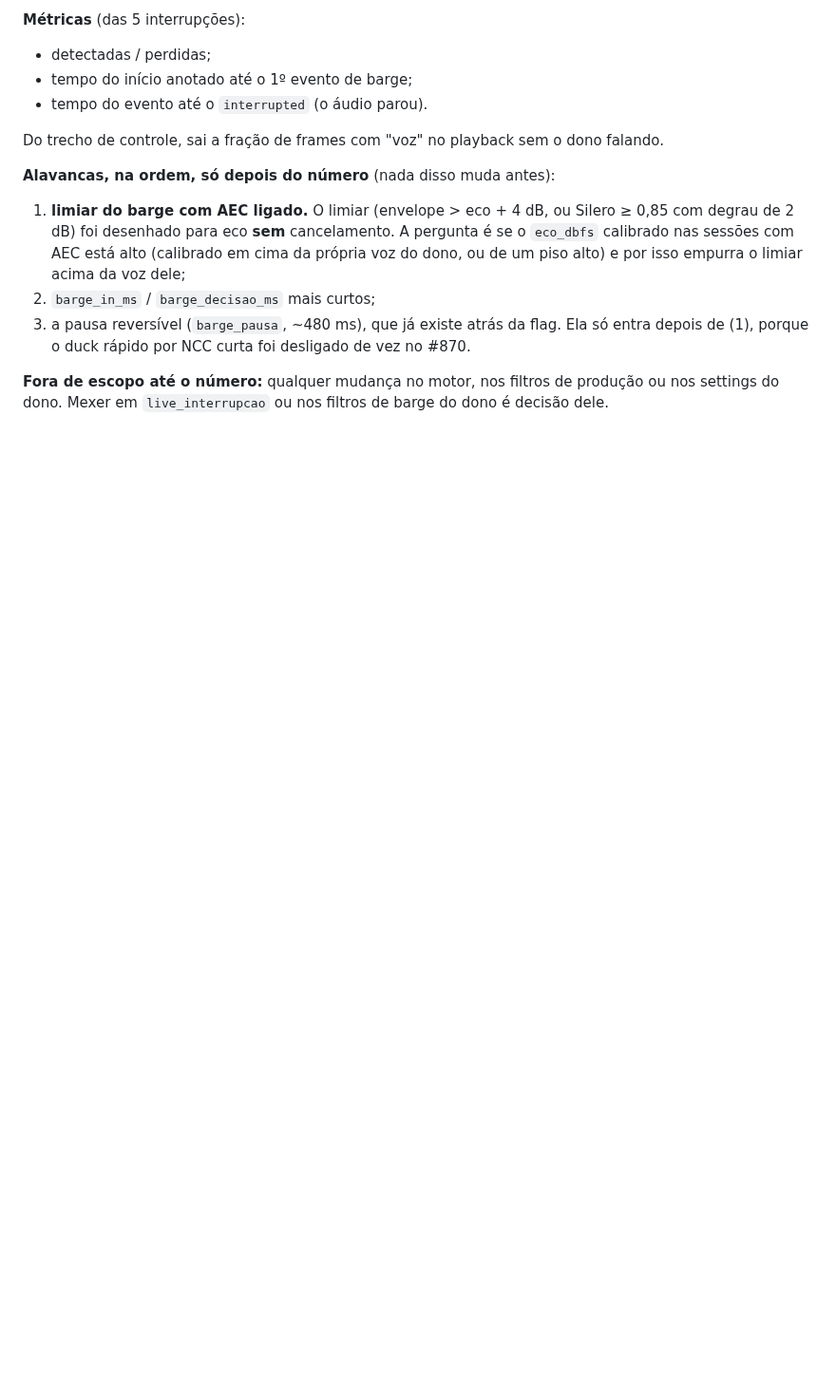
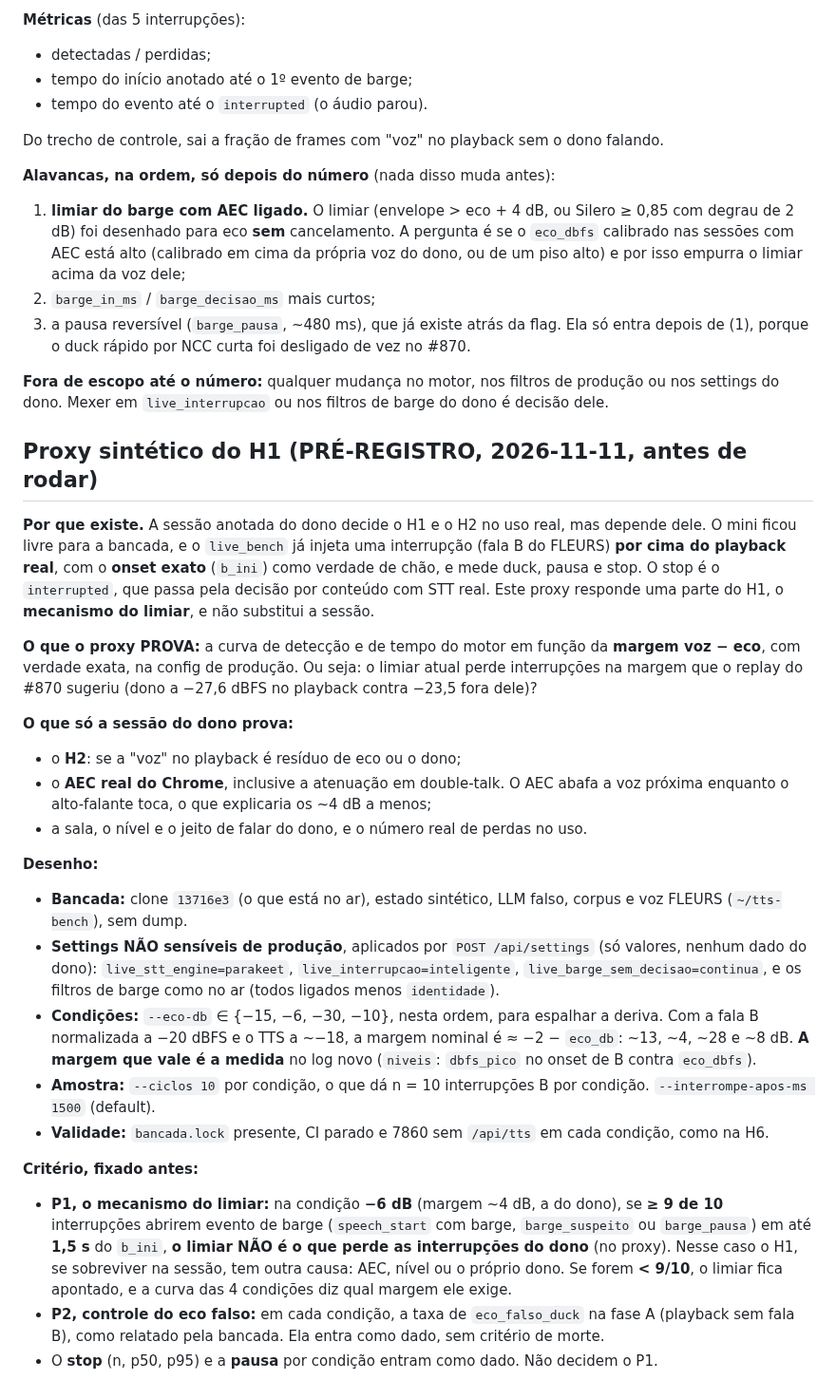
Before and after one commit to rlisboar/tts, a Markdown page: evidence/1129-barge-nao-detectado-prereg.md, the part around the change. Shown at 95% size. Rendered like a GitHub page; blank space fills up the shorter version.

Commit message:
docs(evidence): pré-registro do proxy sintético do H1 do #1129 (curva do limiar por margem voz/eco)
Antes de rodar. P1: na condição eco -6 dB (margem ~4 dB, a do dono no
replay do #870), >= 9/10 interrupções B do FLEURS abrem barge em <= 1,5 s
do onset exato -> o limiar não é o que perde as interrupções do dono no
proxy; < 9/10 aponta o limiar. Condições eco -15/-6/-30/-10, n=10 cada,
settings não sensíveis de produção, corpus FLEURS, sem dado do dono. O que
o proxy não prova (H2, AEC real do Chrome com double-talk, sala) fica
escrito.

--no-verify: só prosa em evidence/; test_evidence_index verde. O
pré-registro precisa do carimbo antes da rodada.

Co-Authored-By: Claude Opus 5.5 <noreply@anthropic.com>

```diff
--- a/evidence/1129-barge-nao-detectado-prereg.md
+++ b/evidence/1129-barge-nao-detectado-prereg.md
@@ -70,3 +70,44 @@ Do trecho de controle, sai a fração de frames com "voz" no playback sem o dono
 
 **Fora de escopo até o número:** qualquer mudança no motor, nos filtros de produção ou nos
 settings do dono. Mexer em `live_interrupcao` ou nos filtros de barge do dono é decisão dele.
+
+## Proxy sintético do H1 (PRÉ-REGISTRO, 2026-11-11, antes de rodar)
+
+**Por que existe.** A sessão anotada do dono decide o H1 e o H2 no uso real, mas depende dele. O
+mini ficou livre para a bancada, e o `live_bench` já injeta uma interrupção (fala B do FLEURS) **por
+cima do playback real**, com o **onset exato** (`b_ini`) como verdade de chão, e mede duck, pausa e
+stop. O stop é o `interrupted`, que passa pela decisão por conteúdo com STT real. Este proxy
+responde uma parte do H1, o **mecanismo do limiar**, e não substitui a sessão.
+
+**O que o proxy PROVA:** a curva de detecção e de tempo do motor em função da **margem voz − eco**, com
+verdade exata, na config de produção. Ou seja: o limiar atual perde interrupções na margem que o replay
+do #870 sugeriu (dono a −27,6 dBFS no playback contra −23,5 fora dele)?
+
+**O que só a sessão do dono prova:**
+- o **H2**: se a "voz" no playback é resíduo de eco ou o dono;
+- o **AEC real do Chrome**, inclusive a atenuação em double-talk. O AEC abafa a voz próxima enquanto o
+  alto-falante toca, o que explicaria os ~4 dB a menos;
+- a sala, o nível e o jeito de falar do dono, e o número real de perdas no uso.
+
+**Desenho:**
+- **Bancada:** clone `13716e3` (o que está no ar), estado sintético, LLM falso, corpus e voz FLEURS
+  (`~/tts-bench`), sem dump.
+- **Settings NÃO sensíveis de produção**, aplicados por `POST /api/settings` (só valores, nenhum dado do
+  dono): `live_stt_engine=parakeet`, `live_interrupcao=inteligente`, `live_barge_sem_decisao=continua`, e
+  os filtros de barge como no ar (todos ligados menos `identidade`).
+- **Condições:** `--eco-db` ∈ {−15, −6, −30, −10}, nesta ordem, para espalhar a deriva. Com a fala B
+  normalizada a −20 dBFS e o TTS a ~−18, a margem nominal é ≈ −2 − `eco_db`: ~13, ~4, ~28 e ~8 dB.
+  **A margem que vale é a medida** no log novo (`niveis`: `dbfs_pico` no onset de B contra `eco_dbfs`).
+- **Amostra:** `--ciclos 10` por condição, o que dá n = 10 interrupções B por condição.
+  `--interrompe-apos-ms 1500` (default).
+- **Validade:** `bancada.lock` presente, CI parado e 7860 sem `/api/tts` em cada condição, como na H6.
+
+**Critério, fixado antes:**
+- **P1, o mecanismo do limiar:** na condição **−6 dB** (margem ~4 dB, a do dono), se **≥ 9 de 10**
+  interrupções abrirem evento de barge (`speech_start` com barge, `barge_suspeito` ou `barge_pausa`) em
+  até **1,5 s** do `b_ini`, **o limiar NÃO é o que perde as interrupções do dono** (no proxy). Nesse caso
+  o H1, se sobreviver na sessão, tem outra causa: AEC, nível ou o próprio dono. Se forem **< 9/10**, o limiar
+  fica apontado, e a curva das 4 condições diz qual margem ele exige.
+- **P2, controle do eco falso:** em cada condição, a taxa de `eco_falso_duck` na fase A (playback sem
+  fala B), como relatado pela bancada. Ela entra como dado, sem critério de morte.
+- O **stop** (n, p50, p95) e a **pausa** por condição entram como dado. Não decidem o P1.
```
